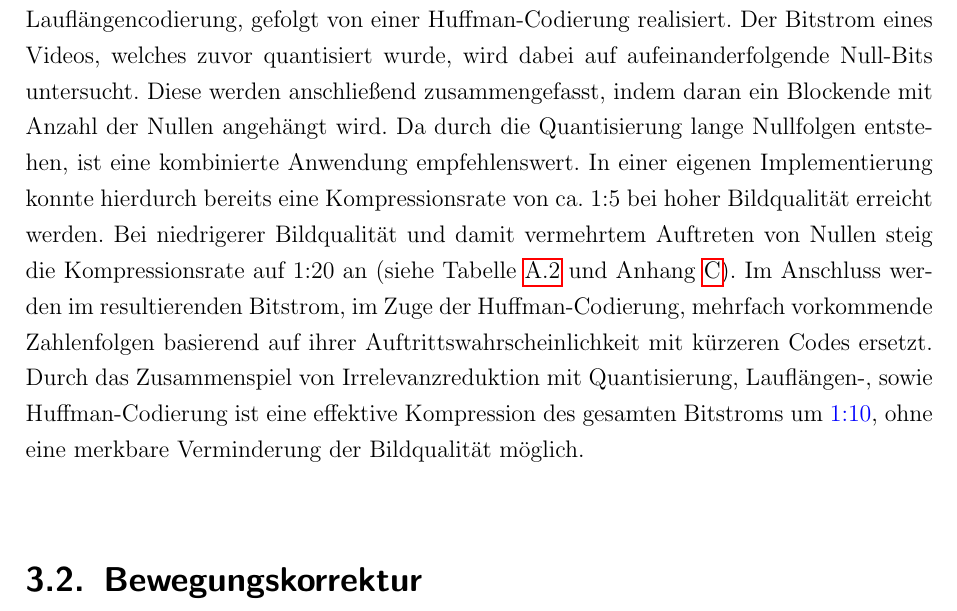
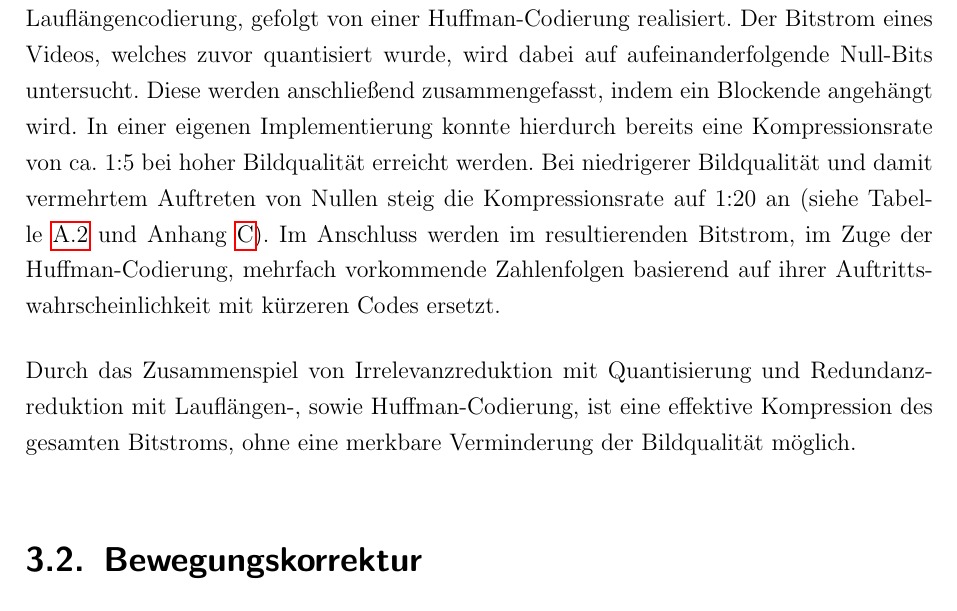
Before and after one commit to juxbo/Grundlagen-der-Videokompression---Wissenschaftliches-Arbeiten-I, a LaTeX thesis (Arbeit/master thesis template.tex, which reads Arbeit/chapters/redundanzreduktion.tex): part of page 13 of 23, cut so that both start at the same text. Compiled offline with pdfLaTeX; an older LaTeX class or package is replaced by its successor.

Commit message:
Kommentare umgesetzt undso
123 Polizei

```diff
--- a/Arbeit/chapters/redundanzreduktion.tex
+++ b/Arbeit/chapters/redundanzreduktion.tex
@@ -19,13 +19,11 @@ Das Shannon'sche Codierungstheorem besagt, dass, bei effizientes möglicher Kodi
 
 Die Redundanz des Codes berechnet sich aus der Differenz von Entropie und mittlerer Wortlänge. Das Ziel für die Kompression eines Videos ist es, so wenig Code-Redundanz wie möglich zu erreichen.
 
-Bei dem Videokompressionsstandard MPEG, wird die Entropiecodierung mittels einer Lauflängencodierung, gefolgt von einer Huffman-Codierung realisiert. Der Bitstrom eines Videos, welches zuvor quantisiert wurde, wird dabei auf aufeinanderfolgende Null-Bits untersucht. Diese werden anschließend zusammengefasst, indem daran ein Blockende mit Anzahl der Nullen angehängt wird.
-% Ein Blockende beinhaltet implizit die Anzahl der 0en. No need for redundancy.
-Da durch die Quantisierung lange Nullfolgen entstehen, ist eine kombinierte Anwendung empfehlenswert.
-% Was für eine kombinierte Anwendung? Huffman-Codierung wird doch erst weiter unten erklärt?!
+Bei dem Videokompressionsstandard MPEG, wird die Entropiecodierung mittels einer Lauflängencodierung, gefolgt von einer Huffman-Codierung realisiert. Der Bitstrom eines Videos, welches zuvor quantisiert wurde, wird dabei auf aufeinanderfolgende Null-Bits untersucht. Diese werden anschließend zusammengefasst, indem ein Blockende angehängt wird.
 In einer eigenen Implementierung konnte hierdurch bereits eine Kompressionsrate von ca. 1:5 bei hoher Bildqualität erreicht werden. Bei niedrigerer Bildqualität und damit vermehrtem Auftreten von Nullen steig die Kompressionsrate auf 1:20 an (siehe Tabelle \ref{tab:test} und Anhang \ref{chap:testvorgenen}).
 Im Anschluss werden im resultierenden Bitstrom, im Zuge der Huffman-Codierung, mehrfach vorkommende Zahlenfolgen basierend auf ihrer Auftrittswahrscheinlichkeit mit kürzeren Codes ersetzt.
-Durch das Zusammenspiel von Irrelevanzreduktion mit Quantisierung, Lauflängen-, sowie Huffman-Codierung ist eine effektive Kompression des gesamten Bitstroms um \textcolor{blue}{1:10}, ohne eine merkbare Verminderung der Bildqualität möglich.
+
+Durch das Zusammenspiel von Irrelevanzreduktion mit Quantisierung und Redundanzreduktion mit Lauflängen-, sowie Huffman-Codierung, ist eine effektive Kompression des gesamten Bitstroms, ohne eine merkbare Verminderung der Bildqualität möglich.
 % Gibt es da eine Quelle? Die Kompressionsleistung sollte nach meinem Verständnis nach sehr stark vom encodeten Bild Abhängen. Ein komplett schwarzes Bild ist damit sehr gut komprimierbar, ein Bild mit vielen feinen Details dafür sehr schlecht.
 
 \section{Bewegungskorrektur}
```
Also changed, not shown: Arbeit/master thesis template.pdf.
